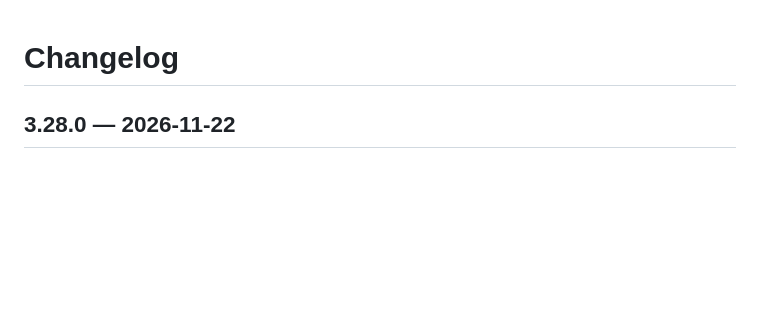
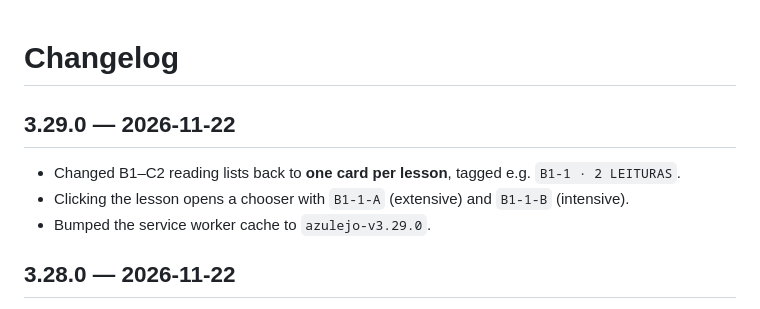
Before and after one commit to beango2025/azulejo, a Markdown page: CHANGELOG.md, the part around the change. GitHub-like rendering; blank space fills up the shorter version.

Commit message:
Group each lesson readings behind a chooser

```diff
--- a/CHANGELOG.md
+++ b/CHANGELOG.md
@@ -1,4 +1,10 @@
 # Changelog
+
+## 3.29.0 — 2026-11-22
+
+- Changed B1–C2 reading lists back to **one card per lesson**, tagged e.g. `B1-1 · 2 LEITURAS`.
+- Clicking the lesson opens a chooser with `B1-1-A` (extensive) and `B1-1-B` (intensive).
+- Bumped the service worker cache to `azulejo-v3.29.0`.
 
 ## 3.28.0 — 2026-11-22
 
```
Also changed, not shown: README.md (+4 -3 lines), screenshots/reading-b1-ab.png, screenshots/reading-choice.png (added), 6 other files.
